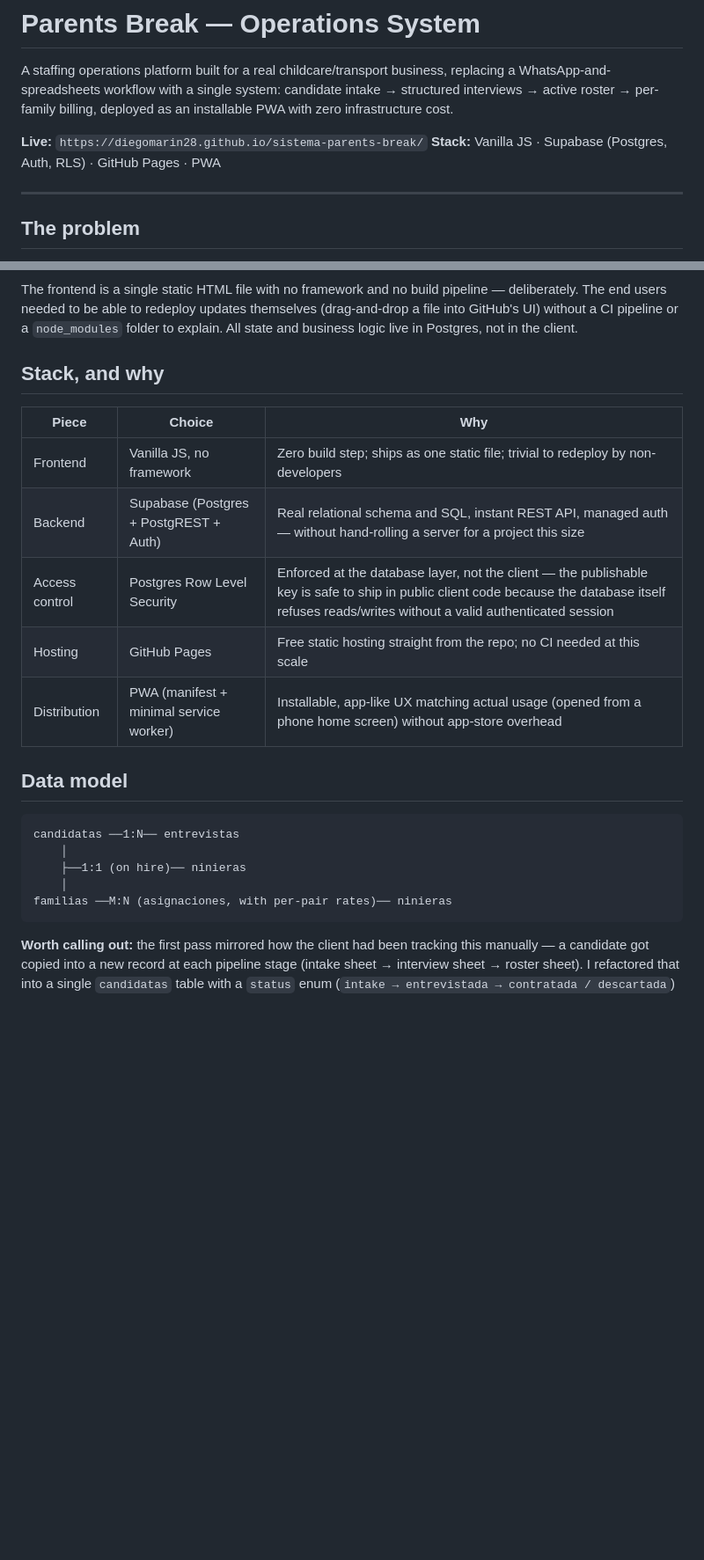
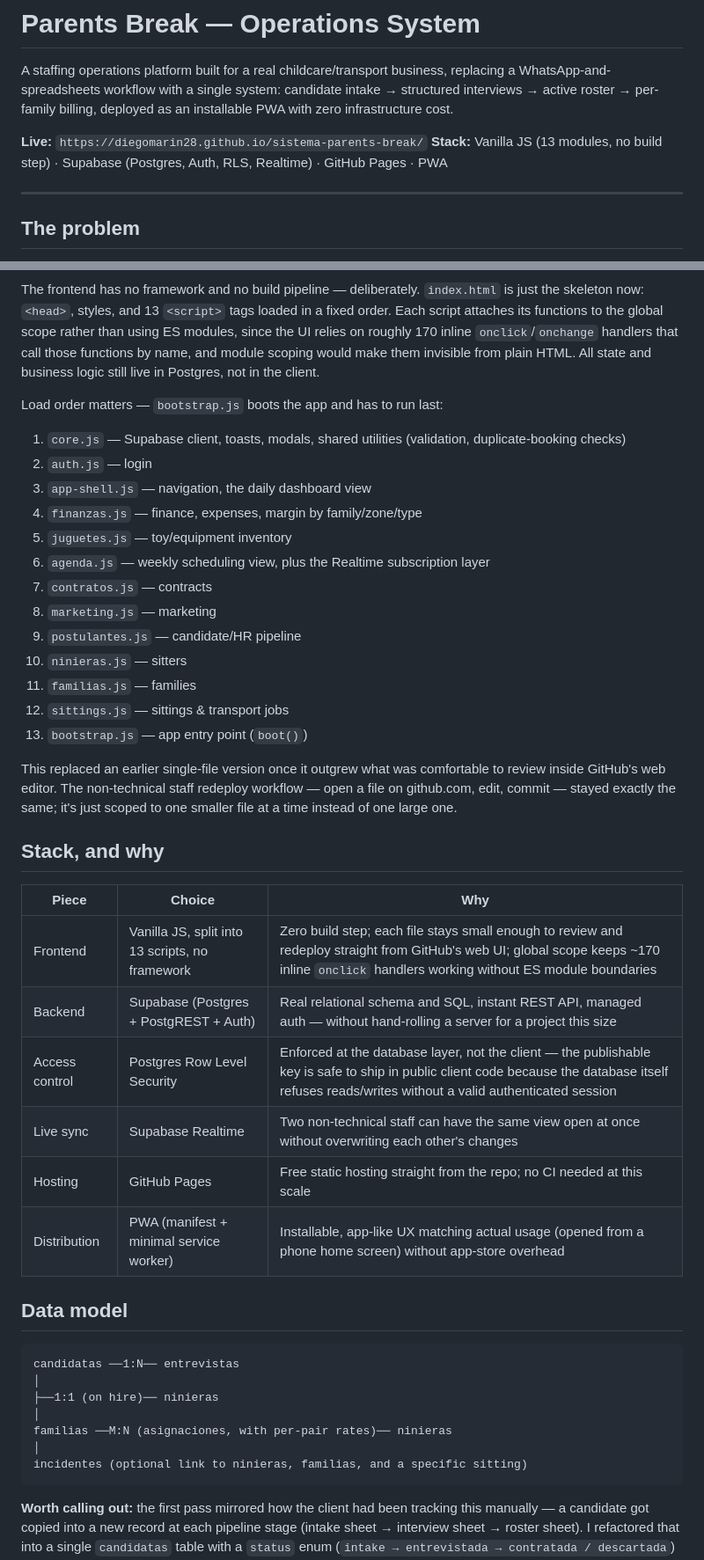
Before and after one commit to diegomarin28/sistema-parents-break, a Markdown page: README.md, 2 parts joined by grey strips. Shown at 88% size. GitHub-like rendering; blank space fills up the shorter version.

Commit message:
Revise README for stack and architecture updatesdocs: update README architecture for the 13-module JS split
Updated README to reflect changes in technology stack and architecture. Enhanced clarity on frontend structure and deployment process.

````diff
--- a/README.md
+++ b/README.md
@@ -3,7 +3,7 @@
 A staffing operations platform built for a real childcare/transport business, replacing a WhatsApp-and-spreadsheets workflow with a single system: candidate intake → structured interviews → active roster → per-family billing, deployed as an installable PWA with zero infrastructure cost.
 
 **Live:** `https://diegomarin28.github.io/sistema-parents-break/`
-**Stack:** Vanilla JS · Supabase (Postgres, Auth, RLS) · GitHub Pages · PWA
+**Stack:** Vanilla JS (13 modules, no build step) · Supabase (Postgres, Auth, RLS, Realtime) · GitHub Pages · PWA
 
 ---
 
@@ -36,14 +38,33 @@ flowchart LR
 ```
 
-The frontend is a single static HTML file with no framework and no build pipeline — deliberately. The end users needed to be able to redeploy updates themselves (drag-and-drop a file into GitHub's UI) without a CI pipeline or a `node_modules` folder to explain. All state and business logic live in Postgres, not in the client.
+The frontend has no framework and no build pipeline — deliberately. `index.html` is just the skeleton now: `<head>`, styles, and 13 `<script>` tags loaded in a fixed order. Each script attaches its functions to the global scope rather than using ES modules, since the UI relies on roughly 170 inline `onclick`/`onchange` handlers that call those functions by name, and module scoping would make them invisible from plain HTML. All state and business logic still live in Postgres, not in the client.
+
+Load order matters — `bootstrap.js` boots the app and has to run last:
+
+1. `core.js` — Supabase client, toasts, modals, shared utilities (validation, duplicate-booking checks)
+2. `auth.js` — login
+3. `app-shell.js` — navigation, the daily dashboard view
+4. `finanzas.js` — finance, expenses, margin by family/zone/type
+5. `juguetes.js` — toy/equipment inventory
+6. `agenda.js` — weekly scheduling view, plus the Realtime subscription layer
+7. `contratos.js` — contracts
+8. `marketing.js` — marketing
+9. `postulantes.js` — candidate/HR pipeline
+10. `ninieras.js` — sitters
+11. `familias.js` — families
+12. `sittings.js` — sittings & transport jobs
+13. `bootstrap.js` — app entry point (`boot()`)
+
+This replaced an earlier single-file version once it outgrew what was comfortable to review inside GitHub's web editor. The non-technical staff redeploy workflow — open a file on github.com, edit, commit — stayed exactly the same; it's just scoped to one smaller file at a time instead of one large one.
 
 ## Stack, and why
 
 | Piece | Choice | Why |
 |---|---|---|
-| Frontend | Vanilla JS, no framework | Zero build step; ships as one static file; trivial to redeploy by non-developers |
+| Frontend | Vanilla JS, split into 13 scripts, no framework | Zero build step; each file stays small enough to review and redeploy straight from GitHub's web UI; global scope keeps ~170 inline `onclick` handlers working without ES module boundaries |
 | Backend | Supabase (Postgres + PostgREST + Auth) | Real relational schema and SQL, instant REST API, managed auth — without hand-rolling a server for a project this size |
 | Access control | Postgres Row Level Security | Enforced at the database layer, not the client — the publishable key is safe to ship in public client code because the database itself refuses reads/writes without a valid authenticated session |
+| Live sync | Supabase Realtime | Two non-technical staff can have the same view open at once without overwriting each other's changes |
 | Hosting | GitHub Pages | Free static hosting straight from the repo; no CI needed at this scale |
 | Distribution | PWA (manifest + minimal service worker) | Installable, app-like UX matching actual usage (opened from a phone home screen) without app-store overhead |
 
@@ -51,10 +72,12 @@ The frontend is a single static HTML file with no framework and no build pipelin
 
 ```
 candidatas ──1:N── entrevistas
-    │
-    ├──1:1 (on hire)── ninieras
-    │
+│
+├──1:1 (on hire)── ninieras
+│
 familias ──M:N (asignaciones, with per-pair rates)── ninieras
+│
+incidentes (optional link to ninieras, familias, and a specific sitting)
 ```
 
 **Worth calling out:** the first pass mirrored how the client had been tracking this manually — a candidate got copied into a new record at each pipeline stage (intake sheet → interview sheet → roster sheet). I refactored that into a single `candidatas` table with a `status` enum (`intake → entrevistada → contratada / descartada`) instead, so a person's identity persists through their whole lifecycle rather than being duplicated across stages and risking drift between copies. Interview specifics (scores, red flags, notes) live in a separate `entrevistas` table in a 1:N relationship — that keeps the option open to re-interview someone later without losing prior history, which a flattened single-record model would have made awkward.
````
Also changed, not shown: other parts of README.md (+10 -9 lines).
